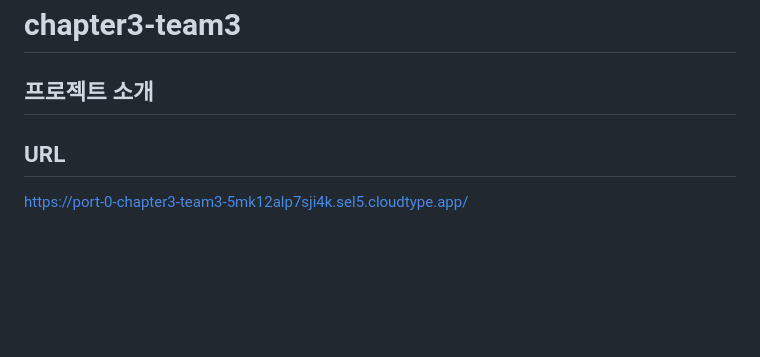
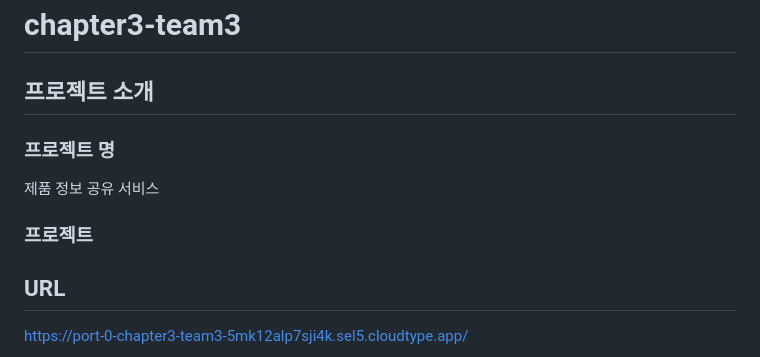
Before and after one commit to dainK/chapter3-team3, a Markdown page: README.md, the part around the change. Drawn GitHub-style; blank space fills up the shorter version.

```diff
--- a/README.md
+++ b/README.md
@@ -1,6 +1,9 @@
 # chapter3-team3
 
 ## 프로젝트 소개
+### 프로젝트 명
+제품 정보 공유 서비스
+### 프로젝트
 
 ## URL
 https://port-0-chapter3-team3-5mk12alp7sji4k.sel5.cloudtype.app/
```
